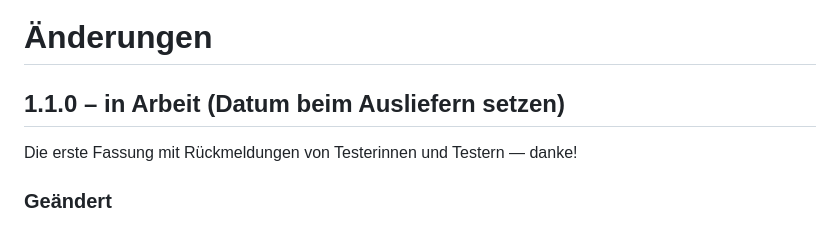
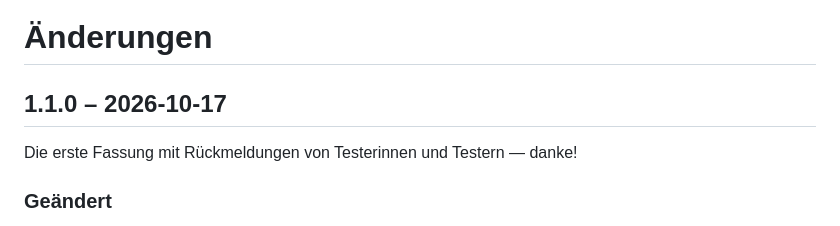
Before and after one commit to semprerudi/maschera, a Markdown page: CHANGELOG.md, the part around the change. Rendered like a GitHub page.

Commit message:
MASCHERA 1.1.0: CHANGELOG mit Datum
Co-Authored-By: Claude <noreply@anthropic.com>

```diff
--- a/CHANGELOG.md
+++ b/CHANGELOG.md
@@ -1,6 +1,6 @@
 # Änderungen
 
-## 1.1.0 – in Arbeit (Datum beim Ausliefern setzen)
+## 1.1.0 – 2026-10-17
 
 Die erste Fassung mit Rückmeldungen von Testerinnen und Testern — danke!
 
```
